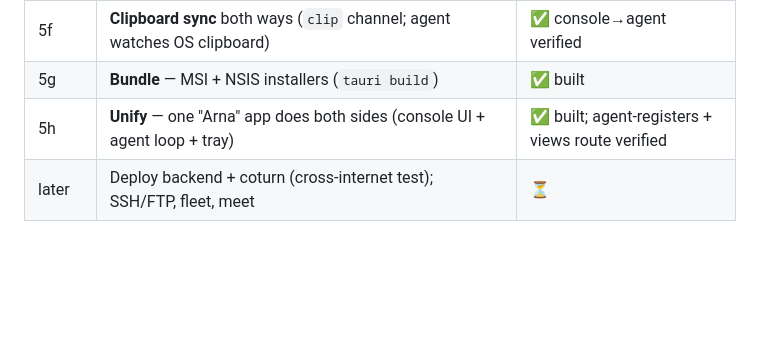
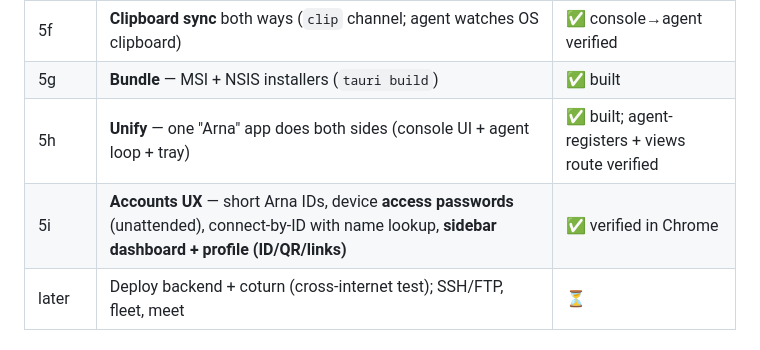
Before and after one commit to mahiprime2001/arna, a Markdown page: docs/STATUS.md, the part around the change. Drawn GitHub-style; blank space fills up the shorter version.

Commit message:
docs: STATUS — accounts UX (short IDs, device passwords, dashboard/profile)
Co-Authored-By: Claude Opus 4.8 (1M context) <noreply@anthropic.com>

```diff
--- a/docs/STATUS.md
+++ b/docs/STATUS.md
@@ -63,6 +63,7 @@ address configurable. See [PLAN.md](PLAN.md) §0.
 | 5f | **Clipboard sync** both ways (`clip` channel; agent watches OS clipboard) | ✅ console→agent verified |
 | 5g | **Bundle** — MSI + NSIS installers (`tauri build`) | ✅ built |
 | 5h | **Unify** — one "Arna" app does both sides (console UI + agent loop + tray) | ✅ built; agent-registers + views route verified |
+| 5i | **Accounts UX** — short Arna IDs, device **access passwords** (unattended), connect-by-ID with name lookup, **sidebar dashboard + profile (ID/QR/links)** | ✅ verified in Chrome |
 | later | Deploy backend + coturn (cross-internet test); SSH/FTP, fleet, meet | ⏳ |
 
 ## Run it locally (Windows)
```
